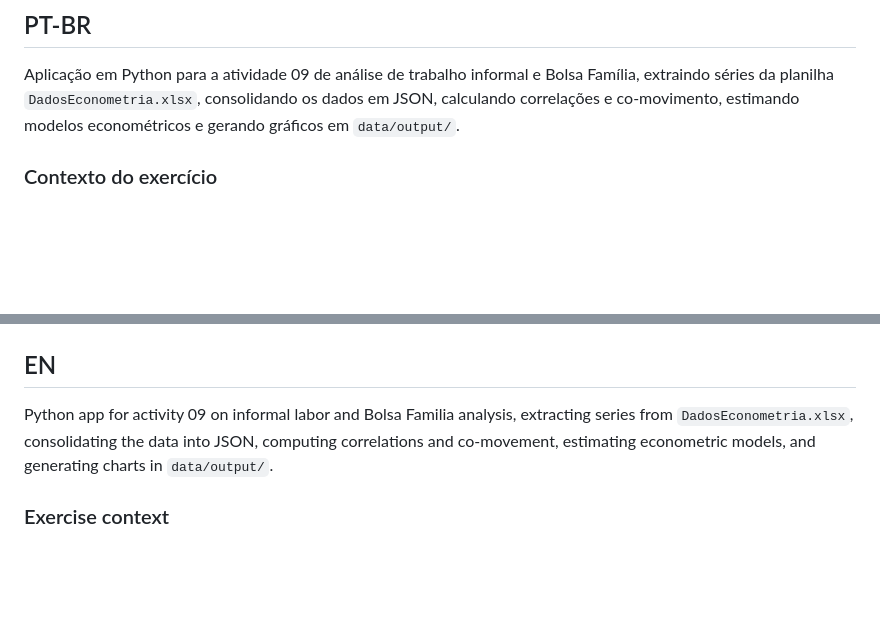
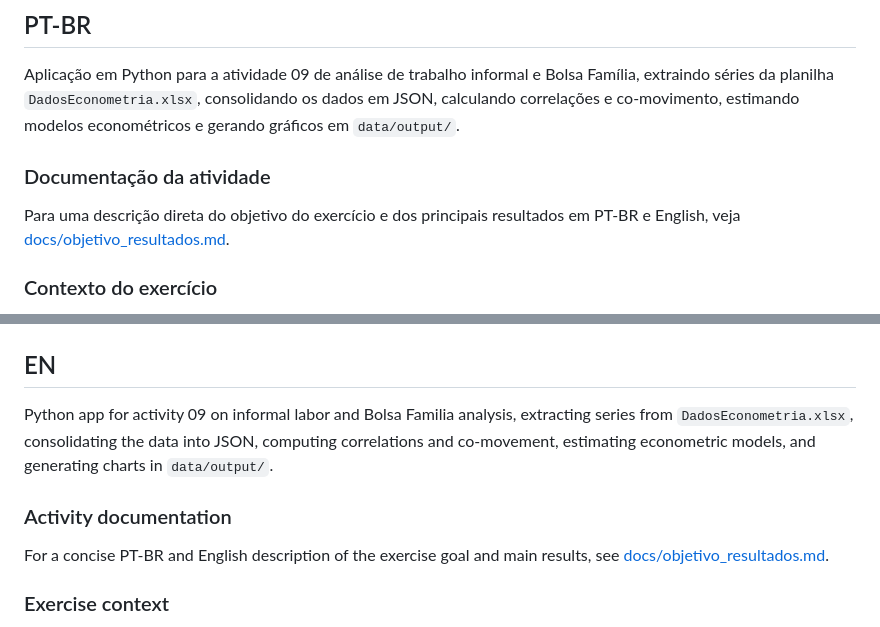
Before and after one commit to Ezakgean/Activities, a Markdown page: 09_bf_trab_informal/README.md, 2 parts joined by grey strips. Drawn GitHub-style; blank space fills up the shorter version.

Commit message:
adicionando documentação

```diff
--- a/09_bf_trab_informal/README.md
+++ b/09_bf_trab_informal/README.md
@@ -7,6 +7,9 @@
 ## PT-BR
 
 Aplicação em Python para a atividade 09 de análise de trabalho informal e Bolsa Família, extraindo séries da planilha `DadosEconometria.xlsx`, consolidando os dados em JSON, calculando correlações e co-movimento, estimando modelos econométricos e gerando gráficos em `data/output/`.
+
+### Documentação da atividade
+Para uma descrição direta do objetivo do exercício e dos principais resultados em PT-BR e English, veja [docs/objetivo_resultados.md](/home/ezequieldev/Documentos/Activities/09_bf_trab_informal/docs/objetivo_resultados.md).
 
 ### Contexto do exercício
 O exercício combina séries mensais e trimestrais para investigar a relação entre beneficiários do Bolsa Família e indicadores do mercado de trabalho, com foco em informalidade, ocupação e desocupação.
@@ -122,6 +125,9 @@ Todos os modelos usam:
 
 Python app for activity 09 on informal labor and Bolsa Familia analysis, extracting series from `DadosEconometria.xlsx`, consolidating the data into JSON, computing correlations and co-movement, estimating econometric models, and generating charts in `data/output/`.
 
+### Activity documentation
+For a concise PT-BR and English description of the exercise goal and main results, see [docs/objetivo_resultados.md](/home/ezequieldev/Documentos/Activities/09_bf_trab_informal/docs/objetivo_resultados.md).
+
 ### Exercise context
 The exercise combines monthly and quarterly series to investigate the relationship between Bolsa Familia beneficiaries and labor-market indicators, focusing on informality, employment, and unemployment.
 
```
Also changed, not shown: 09_bf_trab_informal/docs/objetivo_resultados.md (added, +101 -0 lines).
